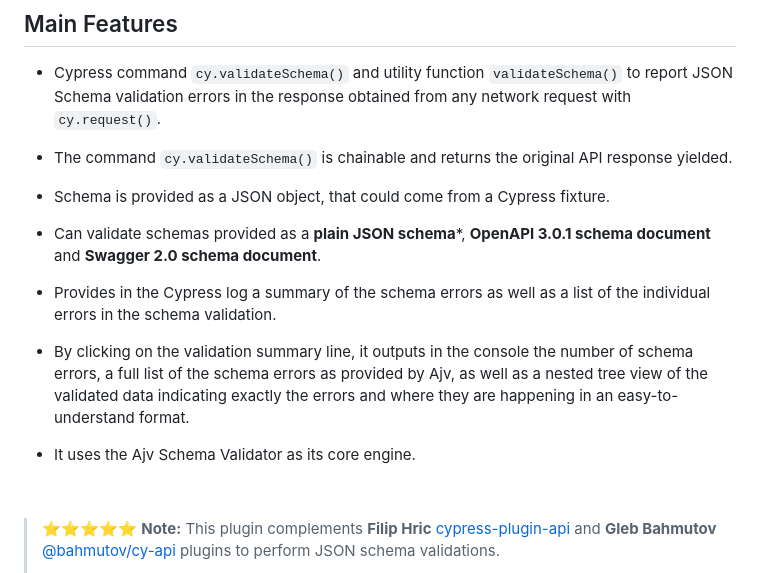
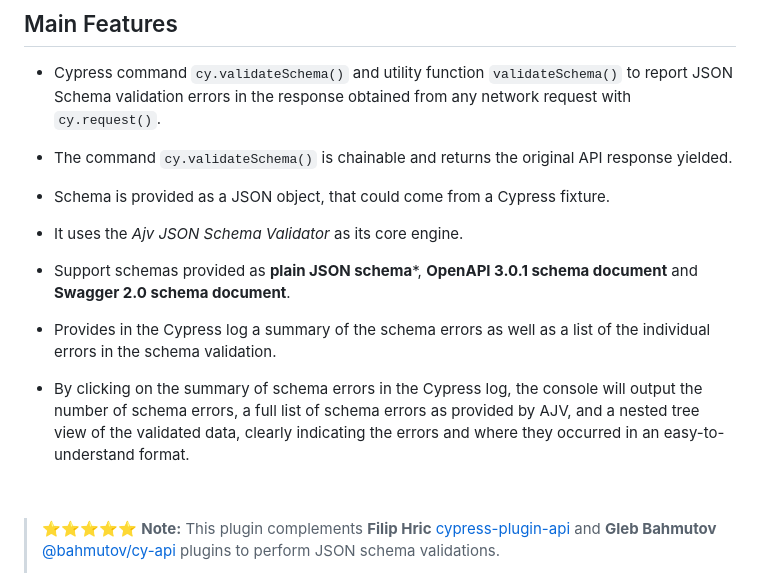
Before and after one commit to sclavijosuero/cypress-ajv-schema-validator, a Markdown page: README.md, the part around the change. Drawn GitHub-style.

Commit message:
More doc changes :)

```diff
--- a/README.md
+++ b/README.md
@@ -12,13 +12,13 @@ A Cypress plugin for API testing to validate the API response against Plain JSON
 
 - Schema is provided as a JSON object, that could come from a Cypress fixture.
 
-- Can validate schemas provided as a **plain JSON schema***, **OpenAPI 3.0.1 schema document** and **Swagger 2.0 schema document**.
+- It uses the *Ajv JSON Schema Validator* as its core engine.
+
+- Support schemas provided as **plain JSON schema***, **OpenAPI 3.0.1 schema document** and **Swagger 2.0 schema document**.
 
 - Provides in the Cypress log a summary of the schema errors as well as a list of the individual errors in the schema validation.
 
-- By clicking on the validation summary line, it outputs in the console the number of schema errors, a full list of the schema errors as provided by Ajv, as well as a nested tree view of the validated data indicating exactly the errors and where they are happening in an easy-to-understand format.
-
-- It uses the Ajv Schema Validator as its core engine.
+- By clicking on the summary of schema errors in the Cypress log, the console will output the number of schema errors, a full list of schema errors as provided by AJV, and a nested tree view of the validated data, clearly indicating the errors and where they occurred in an easy-to-understand format.
 
 &nbsp;
 
```
